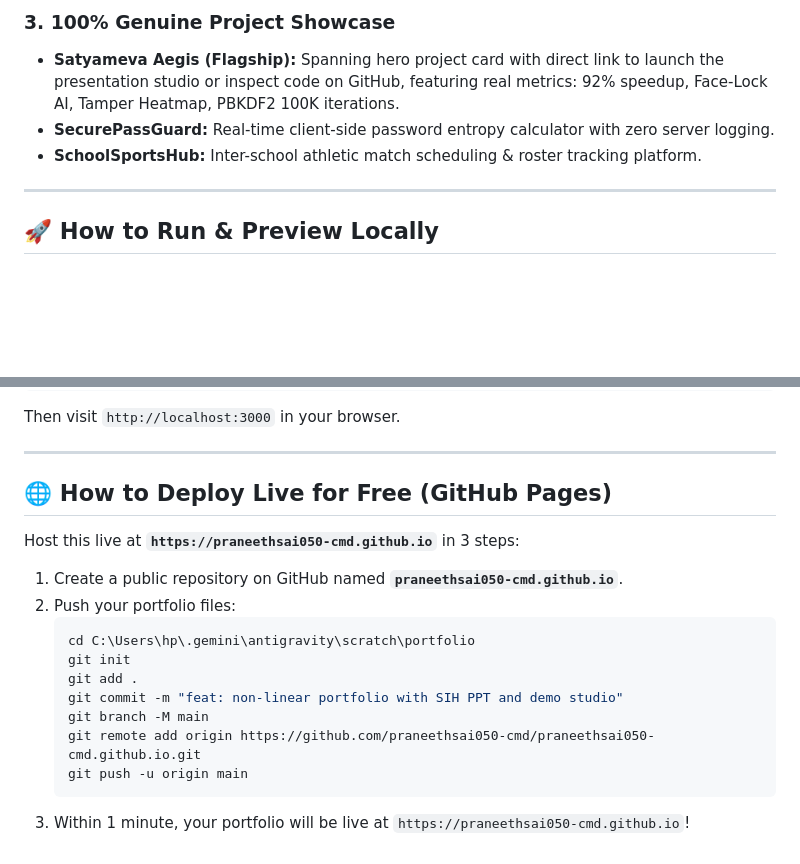
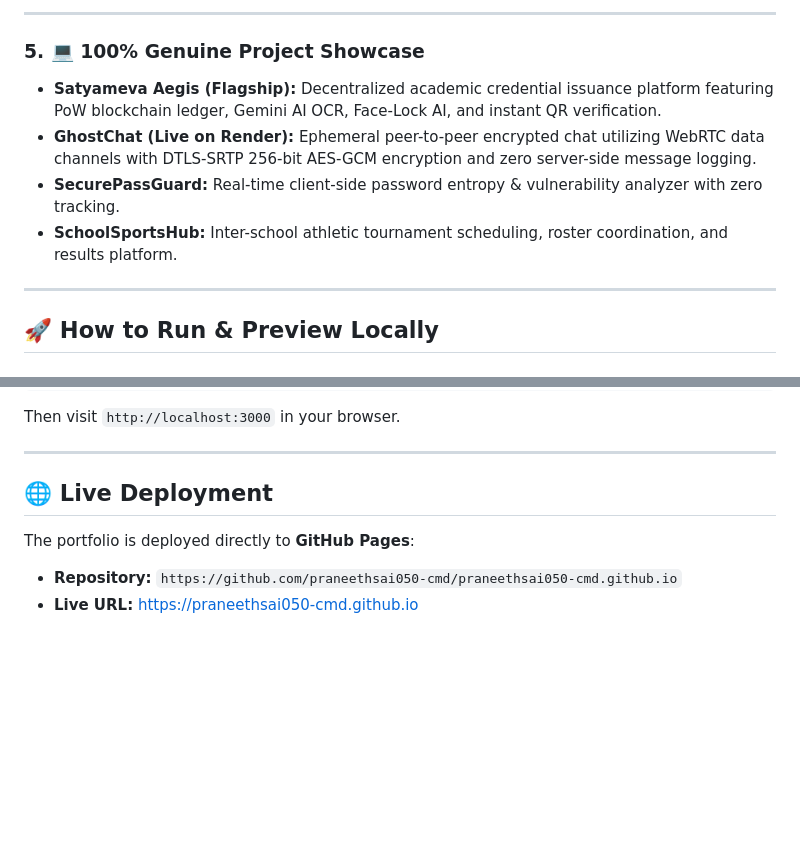
Before and after one commit to praneethsai050-cmd/praneethsai050-cmd.github.io, a Markdown page: README.md, 2 parts joined by grey strips. GitHub-like rendering; blank space fills up the shorter version.

````diff
--- a/README.md
+++ b/README.md
@@ -48,8 +90,11 @@ A sleek, modern, non-linear developer portfolio and hackathon studio engineered
 
-### 3. 100% Genuine Project Showcase
-- **Satyameva Aegis (Flagship):** Spanning hero project card with direct link to launch the presentation studio or inspect code on GitHub, featuring real metrics: 92% speedup, Face-Lock AI, Tamper Heatmap, PBKDF2 100K iterations.
-- **SecurePassGuard:** Real-time client-side password entropy calculator with zero server logging.
-- **SchoolSportsHub:** Inter-school athletic match scheduling & roster tracking platform.
+---
+
+### 5. 💻 100% Genuine Project Showcase
+- **Satyameva Aegis (Flagship):** Decentralized academic credential issuance platform featuring PoW blockchain ledger, Gemini AI OCR, Face-Lock AI, and instant QR verification.
+- **GhostChat (Live on Render):** Ephemeral peer-to-peer encrypted chat utilizing WebRTC data channels with DTLS-SRTP 256-bit AES-GCM encryption and zero server-side message logging.
+- **SecurePassGuard:** Real-time client-side password entropy & vulnerability analyzer with zero tracking.
+- **SchoolSportsHub:** Inter-school athletic tournament scheduling, roster coordination, and results platform.
 
 ---
 
@@ -70,19 +115,7 @@ Then visit `http://localhost:3000` in your browser.
 
 ---
 
-## 🌐 How to Deploy Live for Free (GitHub Pages)
-
-Host this live at **`https://praneethsai050-cmd.github.io`** in 3 steps:
-
-1. Create a public repository on GitHub named **`praneethsai050-cmd.github.io`**.
-2. Push your portfolio files:
-   ```bash
-   cd C:\Users\hp\.gemini\antigravity\scratch\portfolio
-   git init
-   git add .
-   git commit -m "feat: non-linear portfolio with SIH PPT and demo studio"
-   git branch -M main
-   git remote add origin https://github.com/praneethsai050-cmd/praneethsai050-cmd.github.io.git
-   git push -u origin main
-   ```
-3. Within 1 minute, your portfolio will be live at `https://praneethsai050-cmd.github.io`!
+## 🌐 Live Deployment
+The portfolio is deployed directly to **GitHub Pages**:
+- **Repository:** `https://github.com/praneethsai050-cmd/praneethsai050-cmd.github.io`
+- **Live URL:** [https://praneethsai050-cmd.github.io](https://praneethsai050-cmd.github.io)
````
Also changed, not shown: other parts of README.md (+72 -30 lines).
